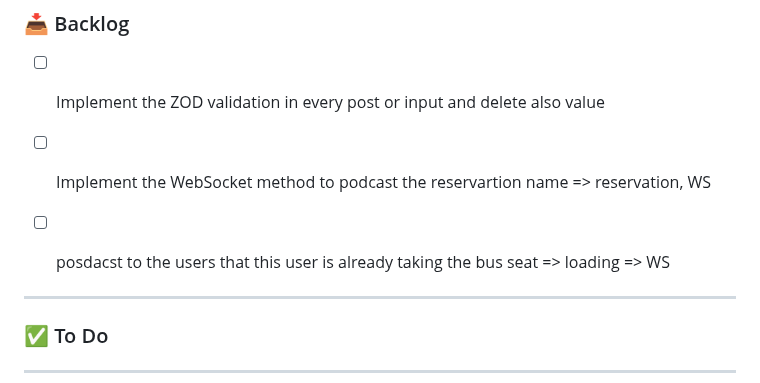
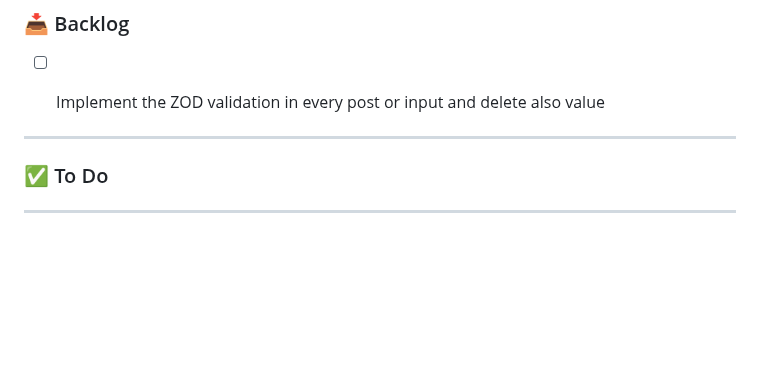
Before and after one commit to nasriblack/SoftBussBookingBack1.1, a Markdown page: README.md, the part around the change. Drawn GitHub-style; blank space fills up the shorter version.

Commit message:
delete tasks

```diff
--- a/README.md
+++ b/README.md
@@ -23,8 +23,8 @@
 
 
 - [ ] Implement the ZOD validation in every post or input and delete also value
-- [ ] Implement the WebSocket method to podcast the reservartion name => reservation, WS
-- [ ] posdacst to the users that this user is already taking the bus seat => loading => WS
+
+
 
 
 
```
